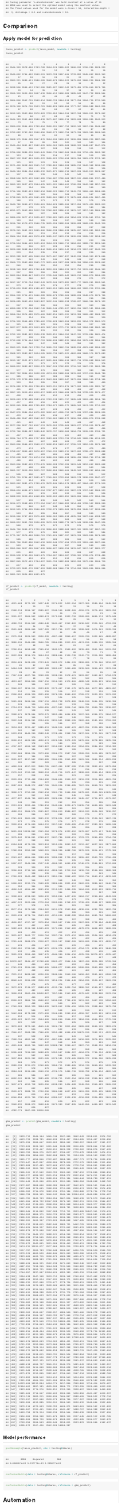
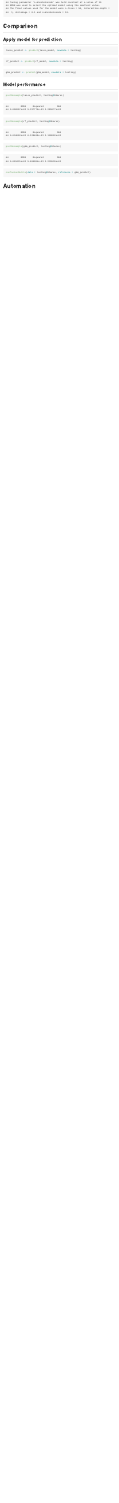
Before and after one commit to rraeyyi/News-popularity-automation, an R Markdown document (Project3.Rmd): the page in a window 1100 px wide, from 7310 px down before the commit and from 7220 px down after it, so that both start at the same text. The pictures show the output file Project3.md that the author committed with the source, drawn offline in the style of GitHub; long lines of code are wrapped.

Commit message:
Add rmse calculation for ensemble models

````diff
--- a/Project3.Rmd
+++ b/Project3.Rmd
@@ -19,7 +19,7 @@ library(ggplot2)
 
 # Data
 ## Read in and subset data
-```{r}
+```{r, message=FALSE}
 OnlineNewsPopularity <- read_csv("OnlineNewsPopularity.csv")
 OnlineNewsPopularity$url <- NULL
 channel <- function(x){
@@ -87,7 +87,7 @@ ggplot(training, aes(x = Number_Title_Words, y=Shares)) +
 # Modeling
 ## Set up cross validation
 ```{r}
-control <- trainControl(method = "cv", number = 3)
+control <- trainControl(method = "cv", number = 5)
 ```
 
 ## Linear regression model
@@ -108,7 +108,7 @@ rf_model <- train(Shares ~ .,
                   method = "rf",
                   preProcess = c("center", "scale"),
                   trControl = control,
-                  tuneGrid = expand.grid(mtry = ncol(training) - 1))
+                  tuneGrid = expand.grid(mtry = 1:(ncol(training) - 1)))
 rf_model
 ```
 
@@ -127,27 +127,27 @@ gbm_model
 ## Apply model for prediction
 ```{r}
 lasso_predict <- predict(lasso_model, newdata = testing)
-lasso_predict
 ```
 
 ```{r}
 rf_predict <- predict(rf_model, newdata = testing)
-rf_predict
 ```
 
 ```{r}
 gbm_predict <- predict(gbm_model, newdata = testing)
-gbm_predict
 ```
-
 
 ## Model performance
 ```{r}
-postResample(lasso_predict, obs = testing$Shares)
+postResample(lasso_predict, testing$Shares)
 ```
 
-```{r, eval=FALSE}
-confusionMatrix(data = testing$Shares, reference = rf_predict)
+```{r}
+postResample(rf_predict, testing$Shares)
+```
+
+```{r}
+postResample(gbm_predict, testing$Shares)
 ```
 
 ```{r, eval=FALSE}
````
Also changed, not shown: Project3.md.
